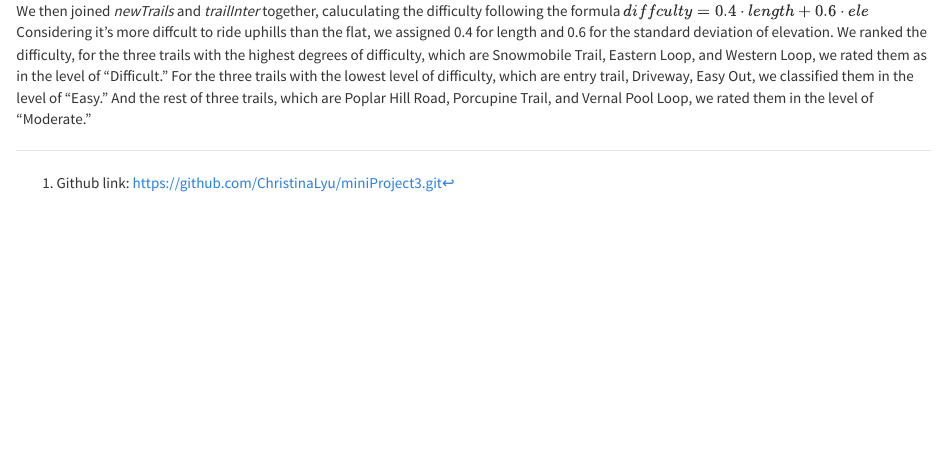
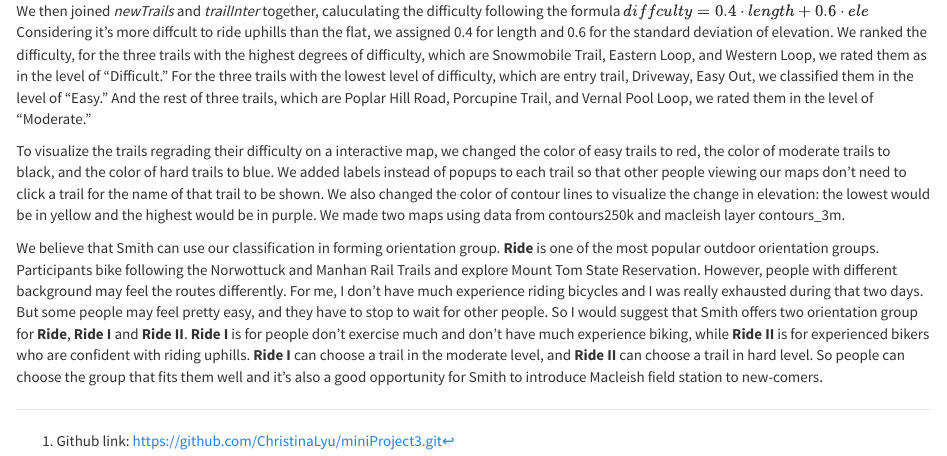
Before and after one commit to ChristinaLyu/miniProject3, an R Markdown document (miniProject3.Rmd): the page in a window 1100 px wide, from 2550 px down. Rendered offline with R 4.5, knitr and Pandoc, with nearby package versions; some code elsewhere in the file could not run offline.

Commit message:
recommendation

````diff
--- a/miniProject3.Rmd
+++ b/miniProject3.Rmd
@@ -227,3 +227,7 @@
 ```
 
 We then joined *newTrails* and *trailInter* together, caluculating the difficulty following the formula $diffculty = 0.4 \cdot length+ 0.6\cdot ele$ Considering it's more diffcult to ride uphills than the flat, we assigned 0.4 for length and 0.6 for the standard deviation of elevation. We ranked the difficulty, for the three trails with the highest degrees of difficulty, which are Snowmobile Trail, Eastern Loop, and Western Loop, we rated them as in the level of “Difficult.” For the three trails with the lowest level of difficulty, which are entry trail, Driveway, Easy Out, we classified them in the level of "Easy." And the rest of three trails, which are Poplar Hill Road, Porcupine Trail, and Vernal Pool Loop, we rated them in the level of "Moderate."
+
+To visualize the trails regrading their difficulty on a interactive map, we changed the color of easy trails to red, the color of moderate trails to black, and the color of hard trails to blue. We added labels instead of popups to each trail so that other people viewing our maps don’t need to click a trail for the name of that trail to be shown. We also changed the color of contour lines to visualize the change in elevation: the lowest would be in yellow and the highest would be in purple. We made two maps using data from contours250k and macleish layer contours_3m.
+
+We believe that Smith can use our classification in forming orientation group. **Ride** is one of the most popular outdoor orientation groups. Participants bike following the Norwottuck and Manhan Rail Trails and explore Mount Tom State Reservation. However, people with different background may feel the routes differently. For me, I don't have much experience riding bicycles and I was really exhausted during that two days. But some people may feel pretty easy, and they have to stop to wait for other people. So I would suggest that Smith offers two orientation group for **Ride**, **Ride I** and **Ride II**. **Ride I** is for people don't exercise much and don't have much experience biking, while **Ride II** is for experienced bikers who are confident with riding uphills. **Ride I** can choose a trail in the moderate level, and **Ride II** can choose a trail in hard level. So people can choose the group that fits them well and it's also a good opportunity for Smith to introduce Macleish field station to new-comers.
````
